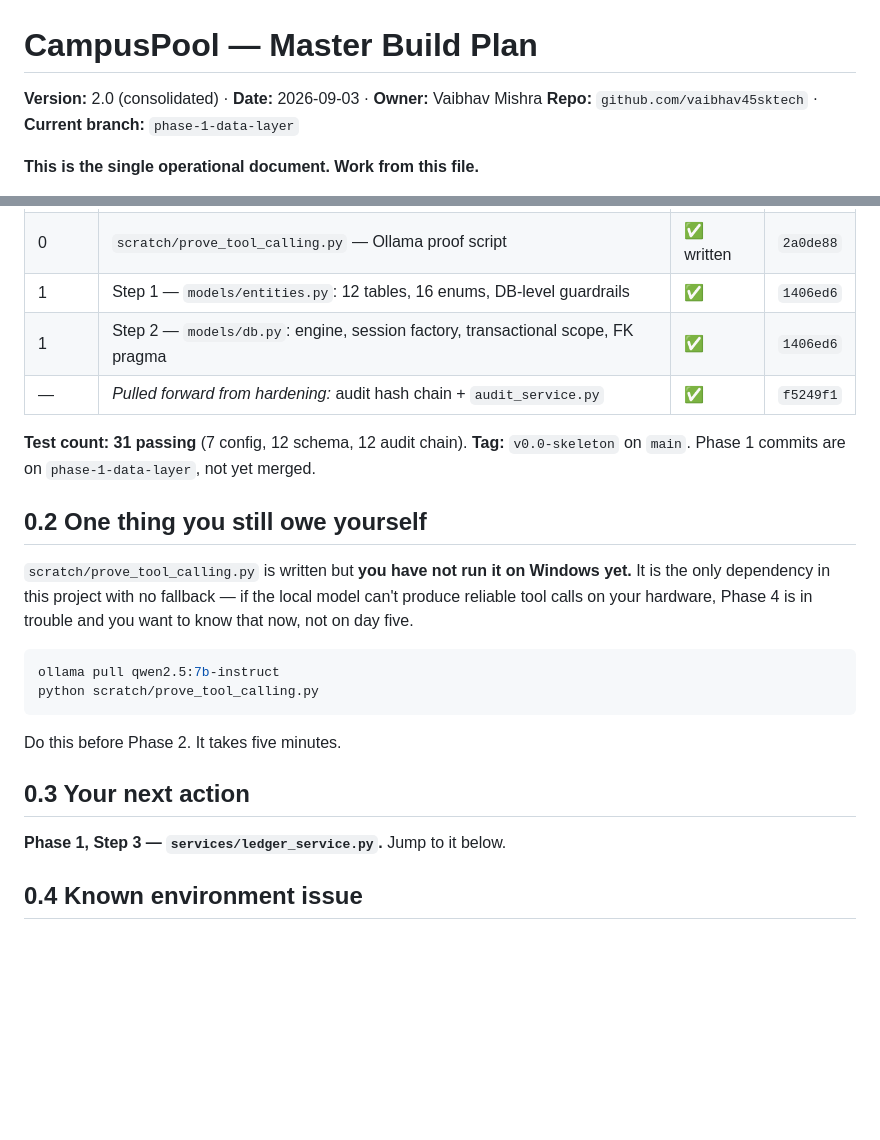
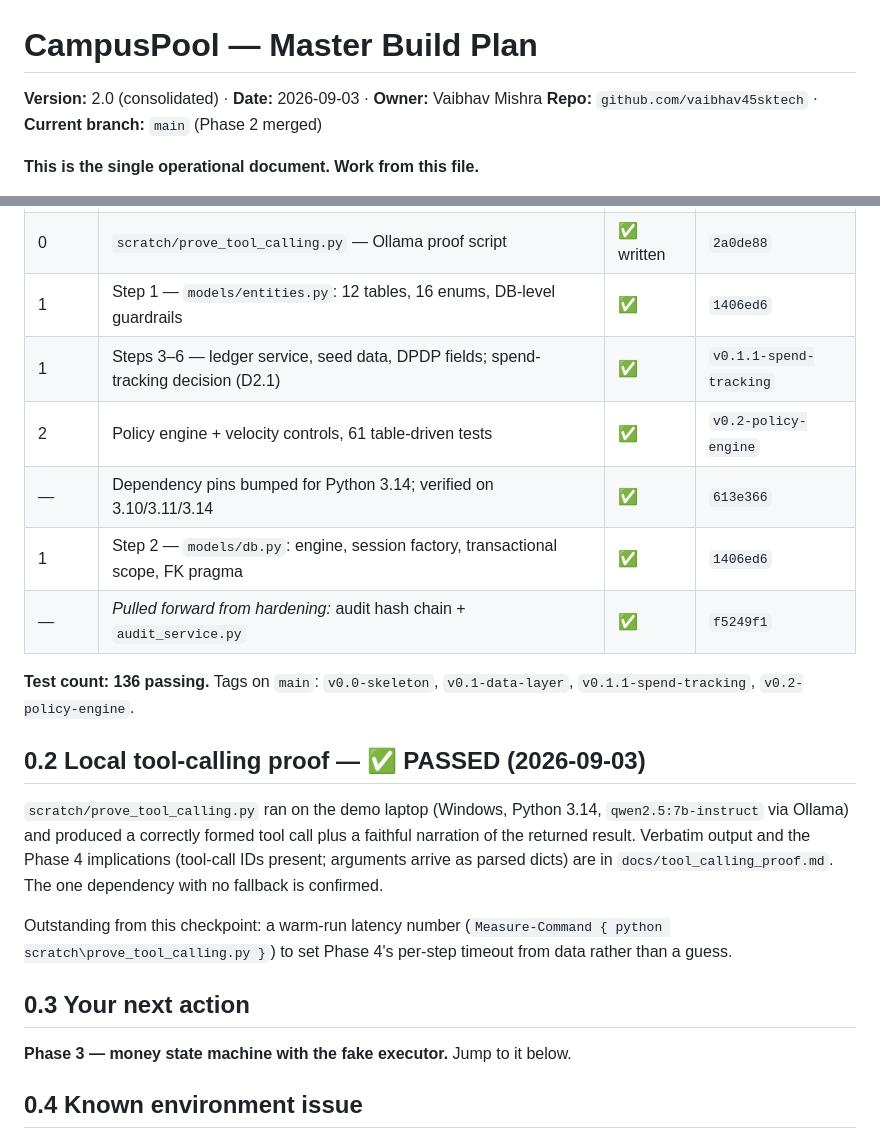
Before and after one commit to vaibhav45sktech/razorpay, a Markdown page: CampusPool_Master_Build_Plan.md, 2 parts joined by grey strips. GitHub-like rendering; blank space fills up the shorter version.

````diff
--- a/CampusPool_Master_Build_Plan.md
+++ b/CampusPool_Master_Build_Plan.md
@@ -1,7 +1,7 @@
 # CampusPool — Master Build Plan
 
 **Version:** 2.0 (consolidated) · **Date:** 2026-09-03 · **Owner:** Vaibhav Mishra
-**Repo:** `github.com/vaibhav45sktech` · **Current branch:** `phase-1-data-layer`
+**Repo:** `github.com/vaibhav45sktech` · **Current branch:** `main` (Phase 2 merged)
 
 **This is the single operational document. Work from this file.**
 
@@ -29,26 +29,29 @@ It merges `CampusPool_MVP_Execution_Playbook.md` (the step-by-step process and e
 | 0 | `main.py` — FastAPI app, `/health`, startup config logging (lifespan pattern) | ✅ | `2a0de88` |
 | 0 | `scratch/prove_tool_calling.py` — Ollama proof script | ✅ written | `2a0de88` |
 | 1 | Step 1 — `models/entities.py`: 12 tables, 16 enums, DB-level guardrails | ✅ | `1406ed6` |
+| 1 | Steps 3–6 — ledger service, seed data, DPDP fields; spend-tracking decision (D2.1) | ✅ | `v0.1.1-spend-tracking` |
+| 2 | Policy engine + velocity controls, 61 table-driven tests | ✅ | `v0.2-policy-engine` |
+| — | Dependency pins bumped for Python 3.14; verified on 3.10/3.11/3.14 | ✅ | `613e366` |
 | 1 | Step 2 — `models/db.py`: engine, session factory, transactional scope, FK pragma | ✅ | `1406ed6` |
 | — | *Pulled forward from hardening:* audit hash chain + `audit_service.py` | ✅ | `f5249f1` |
 
-**Test count: 31 passing** (7 config, 12 schema, 12 audit chain).
-**Tag:** `v0.0-skeleton` on `main`. Phase 1 commits are on `phase-1-data-layer`, not yet merged.
+**Test count: 136 passing.** Tags on `main`: `v0.0-skeleton`, `v0.1-data-layer`, `v0.1.1-spend-tracking`, `v0.2-policy-engine`.
 
-## 0.2 One thing you still owe yourself
+## 0.2 Local tool-calling proof — ✅ PASSED (2026-09-03)
 
-`scratch/prove_tool_calling.py` is written but **you have not run it on Windows yet.** It is the only dependency in this project with no fallback — if the local model can't produce reliable tool calls on your hardware, Phase 4 is in trouble and you want to know that now, not on day five.
+`scratch/prove_tool_calling.py` ran on the demo laptop (Windows, Python 3.14,
+`qwen2.5:7b-instruct` via Ollama) and produced a correctly formed tool call plus
+a faithful narration of the returned result. Verbatim output and the Phase 4
+implications (tool-call IDs present; arguments arrive as parsed dicts) are in
+`docs/tool_calling_proof.md`. The one dependency with no fallback is confirmed.
 
-```bash
-ollama pull qwen2.5:7b-instruct
-python scratch/prove_tool_calling.py
-```
-
-Do this before Phase 2. It takes five minutes.
+Outstanding from this checkpoint: a warm-run latency number
+(`Measure-Command { python scratch\prove_tool_calling.py }`) to set Phase 4's
+per-step timeout from data rather than a guess.
 
 ## 0.3 Your next action
 
-**Phase 1, Step 3 — `services/ledger_service.py`.** Jump to it below.
+**Phase 3 — money state machine with the fake executor.** Jump to it below.
 
 ## 0.4 Known environment issue
 
````
Also changed, not shown: docs/tool_calling_proof.md (added, +60 -0 lines).
